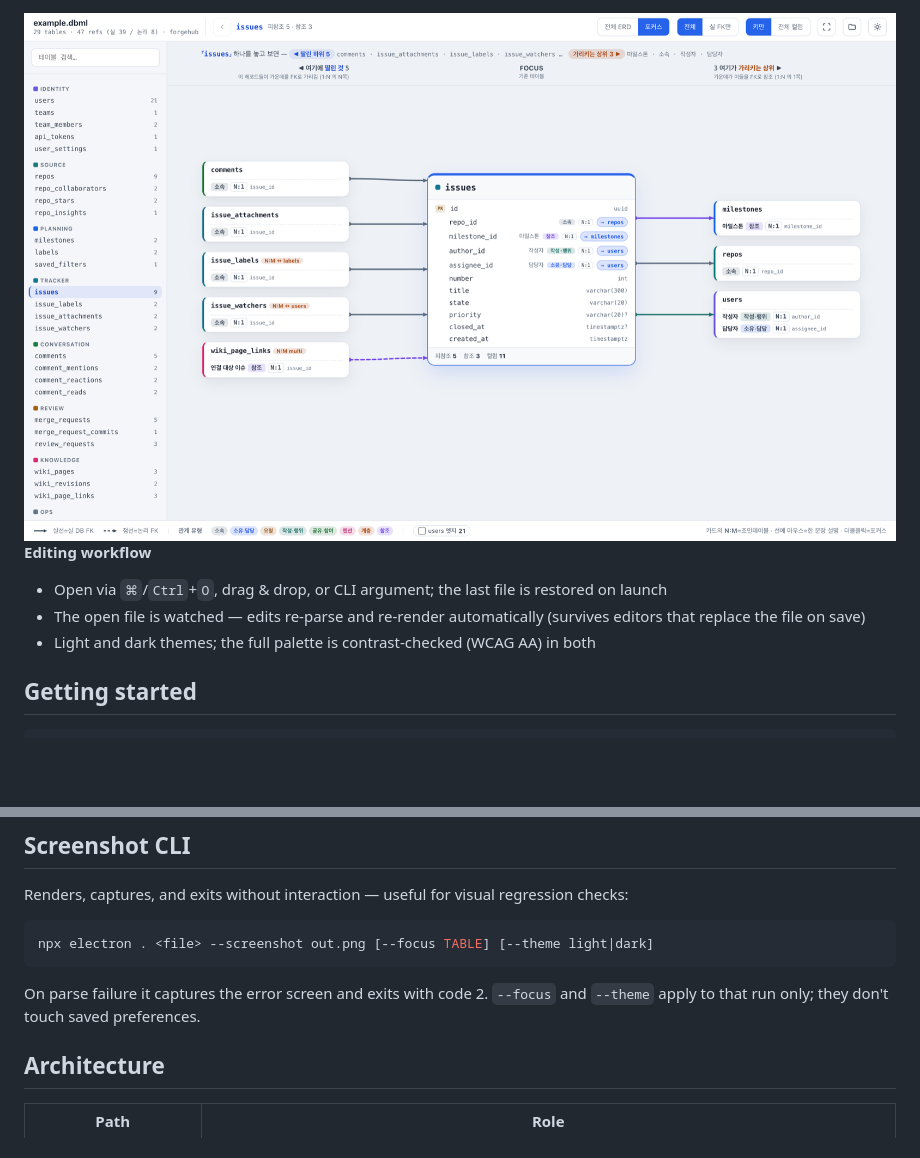
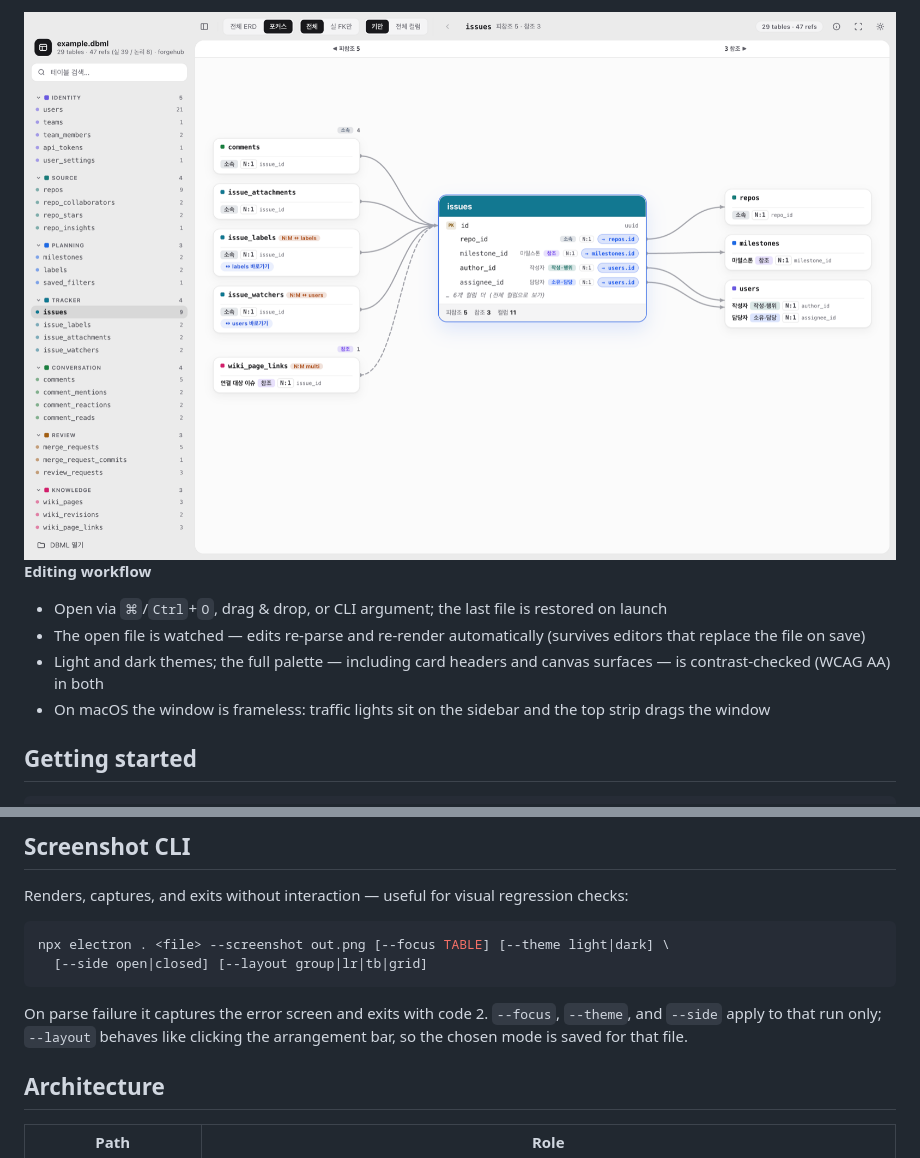
Before and after one commit to HwangBBang/schema-lens, a Markdown page: README.md, 2 parts joined by grey strips. Drawn GitHub-style; pictures changed too: docs/focus-light.png; blank space fills up the shorter version.

````diff
--- a/README.md
+++ b/README.md
@@ -54,7 +65,10 @@ schema-lens addresses this in three ways:
 - Open via `⌘`/`Ctrl`+`O`, drag & drop, or CLI argument; the last file is restored on launch
 - The open file is watched — edits re-parse and re-render automatically
   (survives editors that replace the file on save)
-- Light and dark themes; the full palette is contrast-checked (WCAG AA) in both
+- Light and dark themes; the full palette — including card headers and canvas
+  surfaces — is contrast-checked (WCAG AA) in both
+- On macOS the window is frameless: traffic lights sit on the sidebar and the top
+  strip drags the window
 
 ## Getting started
 
@@ -87,11 +101,13 @@ Standard DBML works out of the box. A few conventions make the diagram more prec
 Renders, captures, and exits without interaction — useful for visual regression checks:
 
 ```bash
-npx electron . <file> --screenshot out.png [--focus TABLE] [--theme light|dark]
+npx electron . <file> --screenshot out.png [--focus TABLE] [--theme light|dark] \
+  [--side open|closed] [--layout group|lr|tb|grid]
 ```
 
-On parse failure it captures the error screen and exits with code 2. `--focus` and
-`--theme` apply to that run only; they don't touch saved preferences.
+On parse failure it captures the error screen and exits with code 2. `--focus`,
+`--theme`, and `--side` apply to that run only; `--layout` behaves like clicking the
+arrangement bar, so the chosen mode is saved for that file.
 
 ## Architecture
 
````
Also changed, not shown: other parts of README.md (+15 -4 lines), docs/erd-dark.png, docs/erd-light.png, docs/focus-dark.png.
